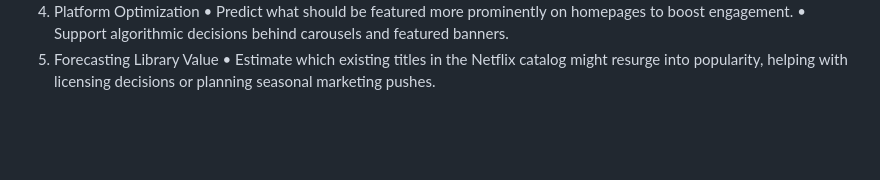
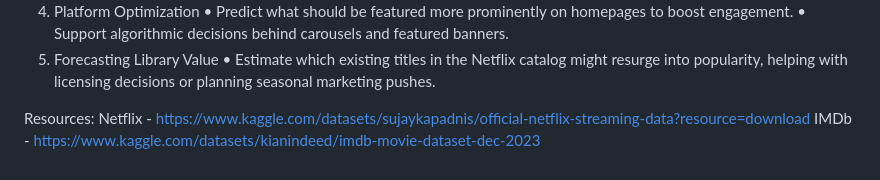
Before and after one commit to mopfun/Project_4_Grp_1, a Markdown page: README.md, the part around the change. Drawn GitHub-style; blank space fills up the shorter version.

Commit message:
Summary Update

```diff
--- a/README.md
+++ b/README.md
@@ -29,3 +29,7 @@ Help data teams evaluate the impact of early engagement metrics.
 • Support algorithmic decisions behind carousels and featured banners.
 5. Forecasting Library Value
 • Estimate which existing titles in the Netflix catalog might resurge into popularity, helping with licensing decisions or planning seasonal marketing pushes.
+
+Resources:
+Netflix - https://www.kaggle.com/datasets/sujaykapadnis/official-netflix-streaming-data?resource=download
+IMDb - https://www.kaggle.com/datasets/kianindeed/imdb-movie-dataset-dec-2023
```
